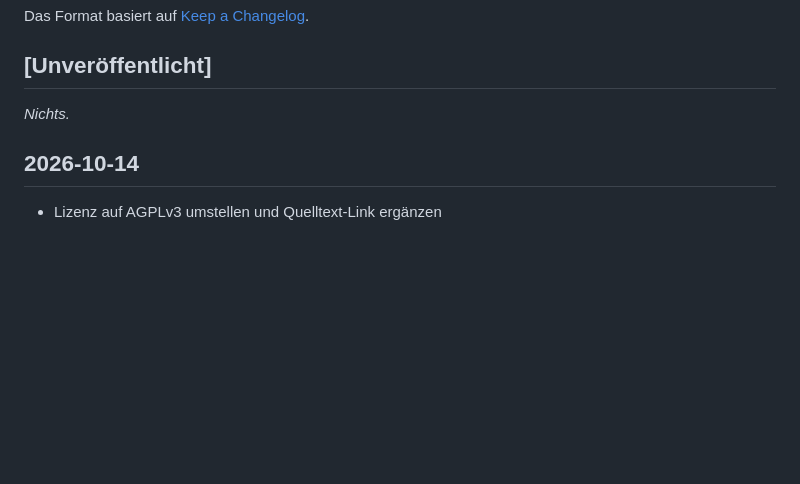
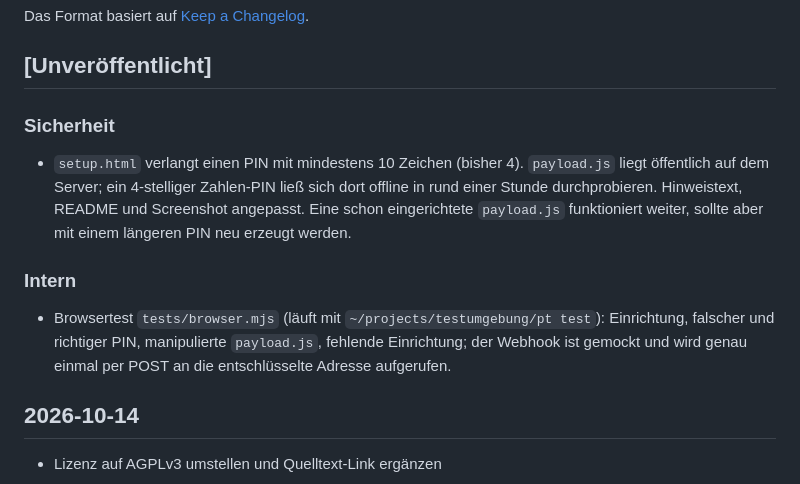
Before and after one commit to listiges-kaenguru/ha-nachbarschaftshilfe, a Markdown page: CHANGELOG.md, the part around the change. Drawn GitHub-style; blank space fills up the shorter version.

```diff
--- a/CHANGELOG.md
+++ b/CHANGELOG.md
@@ -6,7 +6,18 @@ Das Format basiert auf [Keep a Changelog](https://keepachangelog.com/de/1.1.0/).
 
 ## [Unveröffentlicht]
 
-_Nichts._
+### Sicherheit
+
+- `setup.html` verlangt einen PIN mit mindestens 10 Zeichen (bisher 4). `payload.js` liegt öffentlich auf dem Server;
+  ein 4-stelliger Zahlen-PIN ließ sich dort offline in rund einer Stunde durchprobieren. Hinweistext, README und
+  Screenshot angepasst. Eine schon eingerichtete `payload.js` funktioniert weiter, sollte aber mit einem längeren PIN
+  neu erzeugt werden.
+
+### Intern
+
+- Browsertest `tests/browser.mjs` (läuft mit `~/projects/testumgebung/pt test`): Einrichtung, falscher und richtiger
+  PIN, manipulierte `payload.js`, fehlende Einrichtung; der Webhook ist gemockt und wird genau einmal per POST an die
+  entschlüsselte Adresse aufgerufen.
 
 ## 2026-10-14
 
```
Also changed, not shown: README.md (+5 -4 lines), docs/screenshots/einrichtung.png, 5 other files.
